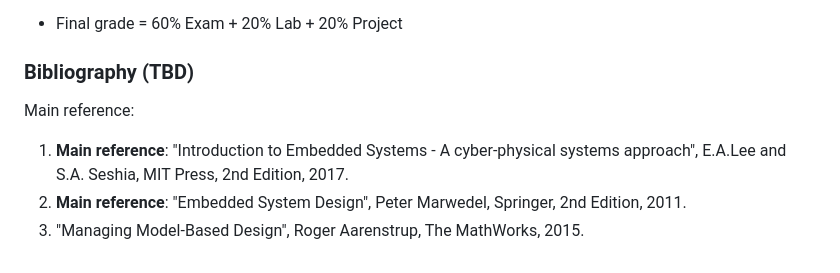
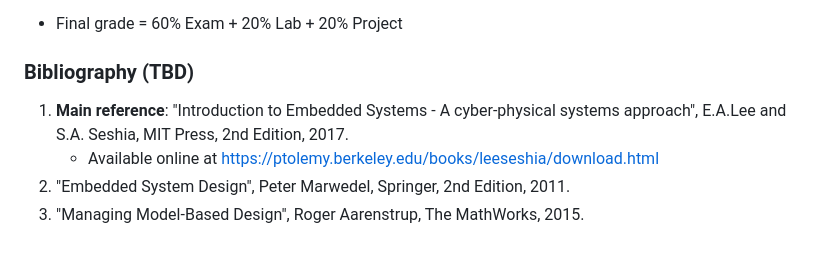
Before and after one commit to nikcleju/ESDM_Course, a Markdown page: Lectures/00_Introduction.md, the part around the change. Drawn GitHub-style.

```diff
--- a/Lectures/00_Introduction.md
+++ b/Lectures/00_Introduction.md
@@ -34,8 +34,7 @@
 
 ### Bibliography (TBD)
 
-Main reference:
-
 1. **Main reference**: "Introduction to Embedded Systems - A cyber-physical systems approach", E.A.Lee and S.A. Seshia, MIT Press, 2nd Edition, 2017.
-1. **Main reference**: "Embedded System Design", Peter Marwedel, Springer, 2nd Edition, 2011.
+   - Available online at [https://ptolemy.berkeley.edu/books/leeseshia/download.html](https://ptolemy.berkeley.edu/books/leeseshia/download.html)
+1. "Embedded System Design", Peter Marwedel, Springer, 2nd Edition, 2011.
 2. "Managing Model-Based Design", Roger Aarenstrup, The MathWorks, 2015.
```
Also changed, not shown: Lectures/01_EmbeddedSystems.md (+13 -1 lines), Lectures/macros.md (+2 -0 lines), Lectures/fig/Intro_EmbeddedVsPC_Mw.png (renamed from Lectures/fig/Intro_EmbeddedVsPC_Mw.PNG), Lectures/fig/Intro_ExampleStructure_LS.png (renamed from Lectures/fig/Intro_ExampleStructure.PNG), 2 other files.
